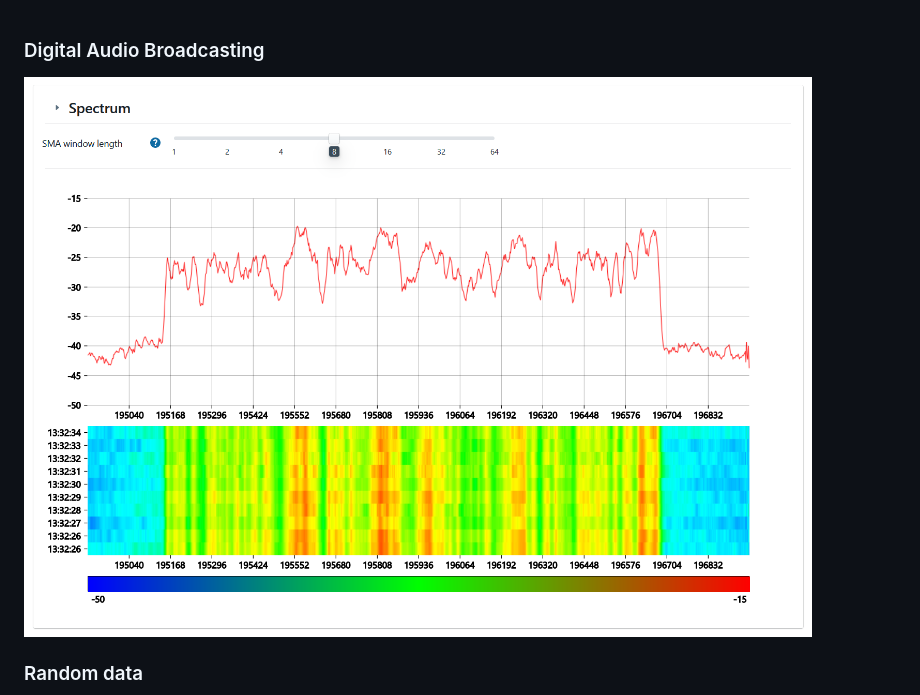
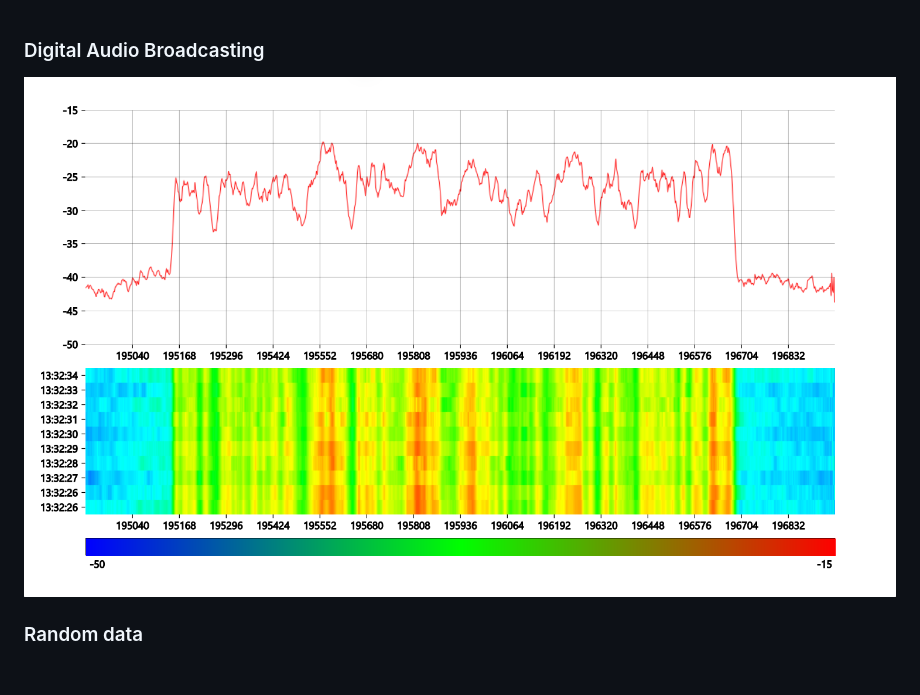
Before and after one commit to SvajkaJ/SvajkaJ, a Markdown page: img/react-spectrogram/README.md, the part around the change. Drawn GitHub-style; pictures changed too: img/react-spectrogram/dab.png (added); blank space fills up the shorter version.

```diff
--- a/img/react-spectrogram/README.md
+++ b/img/react-spectrogram/README.md
@@ -1,5 +1,5 @@
 ### Digital Audio Broadcasting
-![Spectrogram of the Digital Audio Broadcasting signal](https://github.com/SvajkaJ/SvajkaJ/blob/main/img/dabing/frontend_spectrogram.png "Spectrogram of the Digital Audio Broadcasting signal")
+![Spectrogram of the Digital Audio Broadcasting signal](https://github.com/SvajkaJ/SvajkaJ/blob/main/img/react-spectrogram/dab.png "Spectrogram of the Digital Audio Broadcasting signal")
 
 ### Random data
 ![Spectrogram of the random data](https://github.com/SvajkaJ/SvajkaJ/blob/main/img/react-spectrogram/random.png "Spectrogram of the random data")
```
Also changed, not shown: img/dabing/README.md (+2 -2 lines).
